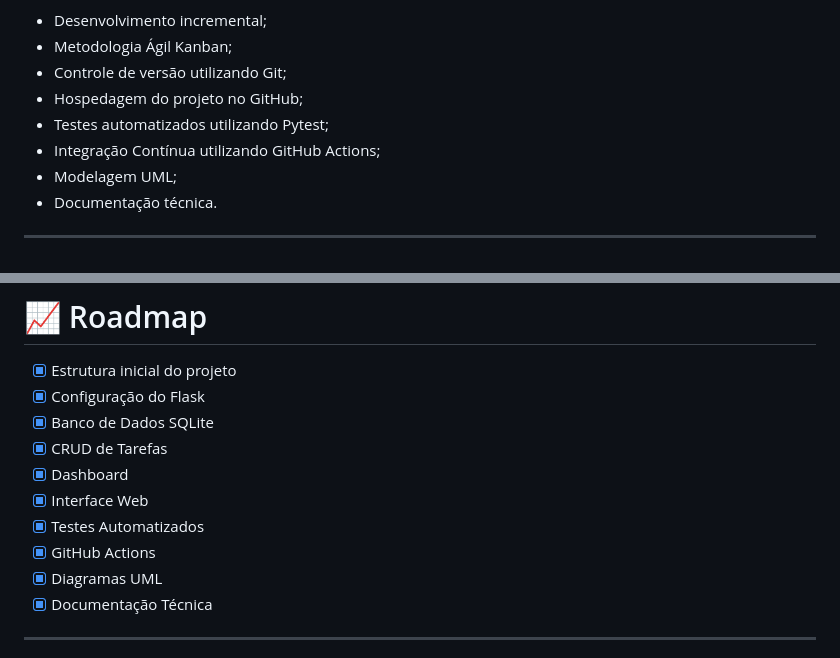
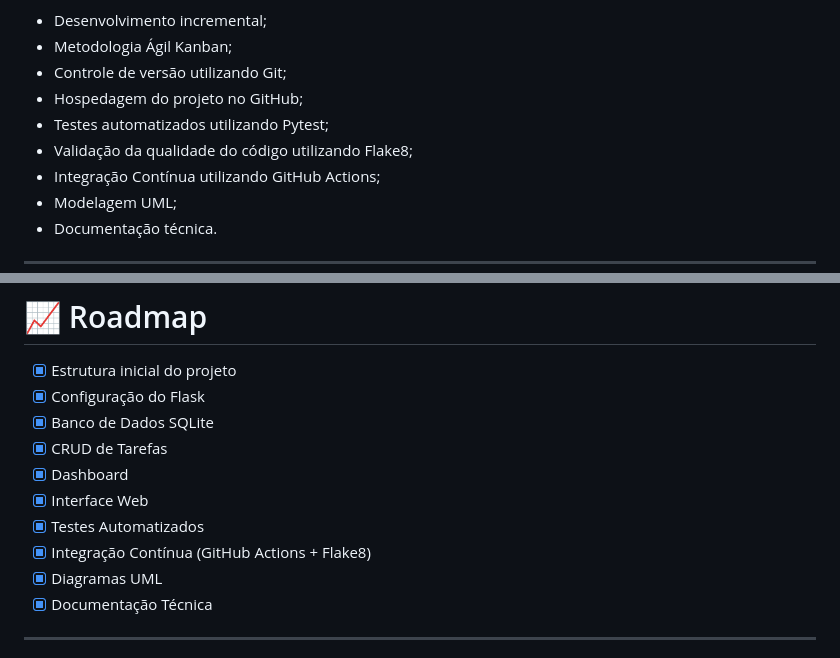
Before and after one commit to thl8022/taskflow-project, a Markdown page: README.md, 2 parts joined by grey strips. Drawn GitHub-style.

Commit message:
docs: atualiza README final do projeto

```diff
--- a/README.md
+++ b/README.md
@@ -21,6 +21,7 @@ Durante o desenvolvimento foram aplicados diversos conceitos estudados na discip
 - Controle de versão utilizando Git;
 - Hospedagem do projeto no GitHub;
 - Testes automatizados utilizando Pytest;
+- Validação da qualidade do código utilizando Flake8;
 - Integração Contínua utilizando GitHub Actions;
 - Modelagem UML;
 - Documentação técnica.
@@ -266,7 +267,7 @@ Cada funcionalidade do sistema foi registrada, acompanhada e atualizada conforme
 - [x] Dashboard
 - [x] Interface Web
 - [x] Testes Automatizados
-- [x] GitHub Actions
+- [x] Integração Contínua (GitHub Actions + Flake8)
 - [x] Diagramas UML
 - [x] Documentação Técnica
 
```
